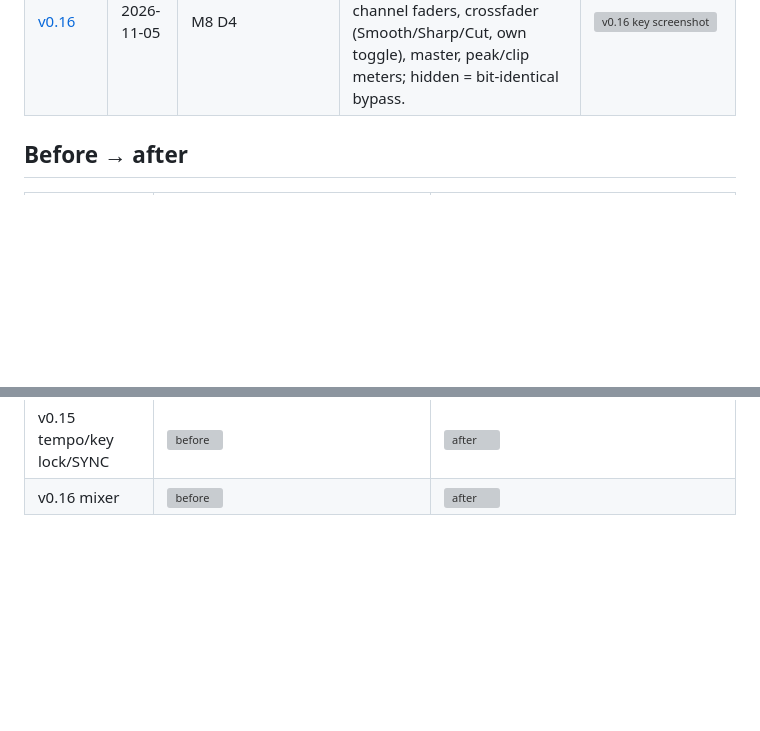
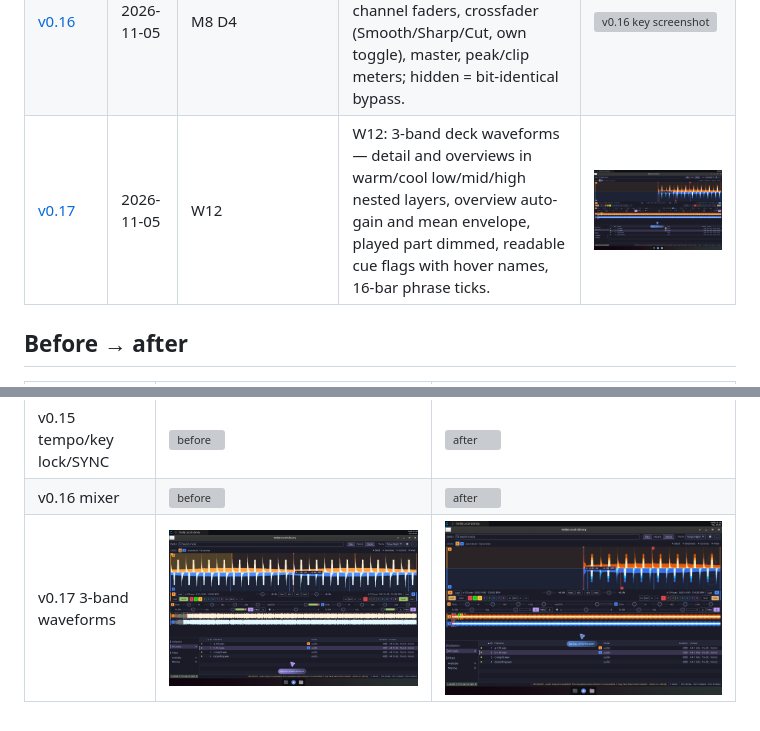
Before and after one commit to Senci/oxidj, a Markdown page: docs/milestones/README.md, 2 parts joined by grey strips. Rendered like a GitHub page; pictures changed too: docs/milestones/v17-waveform-bands/01-before-v16-monochrome.png (added), docs/milestones/v17-waveform-bands/02-after-three-bands-loaded.png (added); blank space fills up the shorter version; grey boxes are pictures that could not be loaded.

```diff
--- a/docs/milestones/README.md
+++ b/docs/milestones/README.md
@@ -22,6 +22,7 @@ v0.2–v0.6 are interoperability evidence (CLI/test oracles rendered as cards),
 | [v0.14](v14-merged-decks/README.md) | 2026-11-05 | `9b9acbd..` | M8 D1: merged two-deck detail waveform (A warm above, B cool below, one playhead), club-standard control strip, two separate overviews, collapsible sections; silent transport, no audio yet. | <img src="v14-merged-decks/02-after-both-decks-loaded.png" width="240" alt="v0.14 key screenshot"> |
 | [v0.15](v15-tempo-keylock-sync/README.md) | 2026-11-05 | `bdeecf5..` | M8 D3: tempo fader with key lock (Signalsmith Stretch behind `TimeStretch`), SYNC (tempo + nearest-beat phase, imported grid wins) with visible refusals, live BPM and seam phase readout, warped beat lines. | <img src="v15-tempo-keylock-sync/02-after-sync-b-keylock-matched.png" width="240" alt="v0.15 key screenshot"> |
 | [v0.16](v16-mixer/README.md) | 2026-11-05 | M8 D4 | M8 D4: optional mixer — trim, 3-band isolator EQ with kill (in-house LR4), colour filter, channel faders, crossfader (Smooth/Sharp/Cut, own toggle), master, peak/clip meters; hidden = bit-identical bypass. | <img src="v16-mixer/01-mixer-both-playing-centre.png" width="240" alt="v0.16 key screenshot"> |
+| [v0.17](v17-waveform-bands/README.md) | 2026-11-05 | W12 | W12: 3-band deck waveforms — detail and overviews in warm/cool low/mid/high nested layers, overview auto-gain and mean envelope, played part dimmed, readable cue flags with hover names, 16-bar phrase ticks. | <img src="v17-waveform-bands/02-after-three-bands-loaded.png" width="240" alt="v0.17 key screenshot"> |
 
 ## Before → after
 
@@ -33,3 +34,4 @@ v0.2–v0.6 are interoperability evidence (CLI/test oracles rendered as cards),
 | v0.14 merged decks | ![before](v14-merged-decks/01-before-library-only.png) | ![after](v14-merged-decks/02-after-both-decks-loaded.png) |
 | v0.15 tempo/key lock/SYNC | ![before](v15-tempo-keylock-sync/01-before-sync-unmatched.png) | ![after](v15-tempo-keylock-sync/02-after-sync-b-keylock-matched.png) |
 | v0.16 mixer | ![before](v15-tempo-keylock-sync/03-both-playing-synced-live-phase.png) | ![after](v16-mixer/01-mixer-both-playing-centre.png) |
+| v0.17 3-band waveforms | ![before](v17-waveform-bands/01-before-v16-monochrome.png) | ![after](v17-waveform-bands/02-after-three-bands-loaded.png) |
```
Also changed, not shown: docs/milestones/v17-waveform-bands/03-after-both-playing-played-dimmed.png (added), 3 other files.
